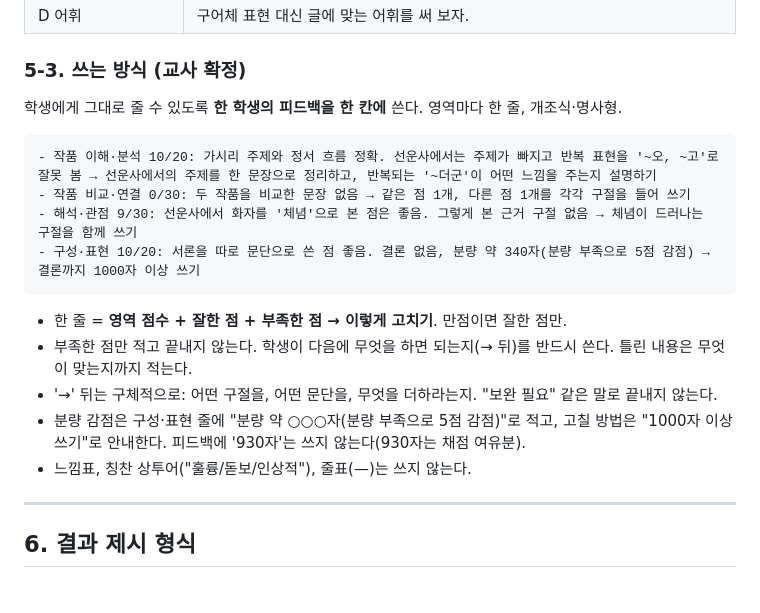
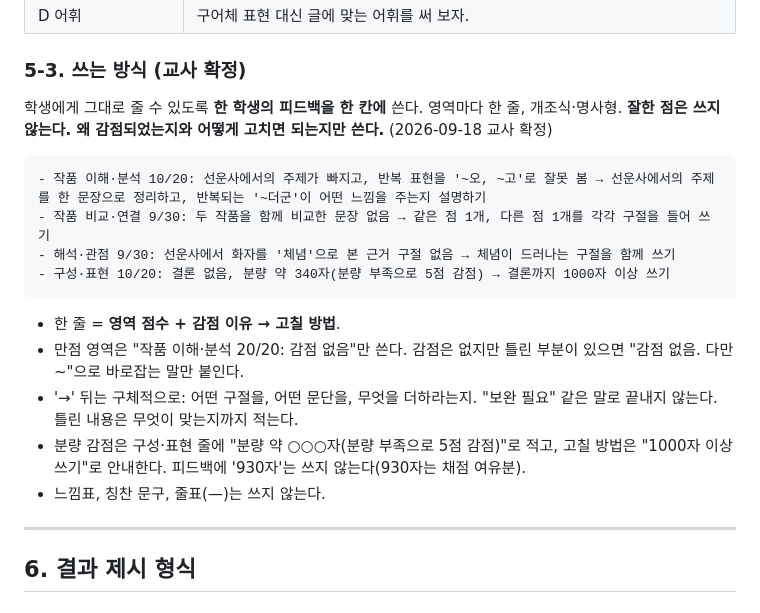
Before and after one commit to GuitaruMan/PersonalPages, a Markdown page: personal/기타/수행평가1-채점기준.md, the part around the change. Drawn GitHub-style.

Commit message:
수행평가1 채점 지침: 피드백은 감점 이유와 고칠 방법만(잘한 점 생략)
Co-Authored-By: Claude Opus 5 <noreply@anthropic.com>

````diff
--- a/personal/기타/수행평가1-채점기준.md
+++ b/personal/기타/수행평가1-채점기준.md
@@ -327,19 +327,20 @@ Claude는 같은 조건에서도 출력이 완전히 같다고 보장되지 않
 
 ### 5-3. 쓰는 방식 (교사 확정)
 학생에게 그대로 줄 수 있도록 **한 학생의 피드백을 한 칸에** 쓴다. 영역마다 한 줄, 개조식·명사형.
+**잘한 점은 쓰지 않는다. 왜 감점되었는지와 어떻게 고치면 되는지만 쓴다.** (2026-09-18 교사 확정)
 
 ```
-- 작품 이해·분석 10/20: 가시리 주제와 정서 흐름 정확. 선운사에서는 주제가 빠지고 반복 표현을 '~오, ~고'로 잘못 봄 → 선운사에서의 주제를 한 문장으로 정리하고, 반복되는 '~더군'이 어떤 느낌을 주는지 설명하기
-- 작품 비교·연결 0/30: 두 작품을 비교한 문장 없음 → 같은 점 1개, 다른 점 1개를 각각 구절을 들어 쓰기
-- 해석·관점 9/30: 선운사에서 화자를 '체념'으로 본 점은 좋음. 그렇게 본 근거 구절 없음 → 체념이 드러나는 구절을 함께 쓰기
-- 구성·표현 10/20: 서론을 따로 문단으로 쓴 점 좋음. 결론 없음, 분량 약 340자(분량 부족으로 5점 감점) → 결론까지 1000자 이상 쓰기
+- 작품 이해·분석 10/20: 선운사에서의 주제가 빠지고, 반복 표현을 '~오, ~고'로 잘못 봄 → 선운사에서의 주제를 한 문장으로 정리하고, 반복되는 '~더군'이 어떤 느낌을 주는지 설명하기
+- 작품 비교·연결 9/30: 두 작품을 함께 비교한 문장 없음 → 같은 점 1개, 다른 점 1개를 각각 구절을 들어 쓰기
+- 해석·관점 9/30: 선운사에서 화자를 '체념'으로 본 근거 구절 없음 → 체념이 드러나는 구절을 함께 쓰기
+- 구성·표현 10/20: 결론 없음, 분량 약 340자(분량 부족으로 5점 감점) → 결론까지 1000자 이상 쓰기
 ```
 
-- 한 줄 = **영역 점수 + 잘한 점 + 부족한 점 → 이렇게 고치기**. 만점이면 잘한 점만.
-- 부족한 점만 적고 끝내지 않는다. 학생이 다음에 무엇을 하면 되는지(→ 뒤)를 반드시 쓴다. 틀린 내용은 무엇이 맞는지까지 적는다.
-- '→' 뒤는 구체적으로: 어떤 구절을, 어떤 문단을, 무엇을 더하라는지. "보완 필요" 같은 말로 끝내지 않는다.
+- 한 줄 = **영역 점수 + 감점 이유 → 고칠 방법**.
+- 만점 영역은 "작품 이해·분석 20/20: 감점 없음"만 쓴다. 감점은 없지만 틀린 부분이 있으면 "감점 없음. 다만 ~"으로 바로잡는 말만 붙인다.
+- '→' 뒤는 구체적으로: 어떤 구절을, 어떤 문단을, 무엇을 더하라는지. "보완 필요" 같은 말로 끝내지 않는다. 틀린 내용은 무엇이 맞는지까지 적는다.
 - 분량 감점은 구성·표현 줄에 "분량 약 ○○○자(분량 부족으로 5점 감점)"로 적고, 고칠 방법은 "1000자 이상 쓰기"로 안내한다. 피드백에 '930자'는 쓰지 않는다(930자는 채점 여유분).
-- 느낌표, 칭찬 상투어("훌륭/돋보/인상적"), 줄표(—)는 쓰지 않는다.
+- 느낌표, 칭찬 문구, 줄표(—)는 쓰지 않는다.
 
 ---
 
````
